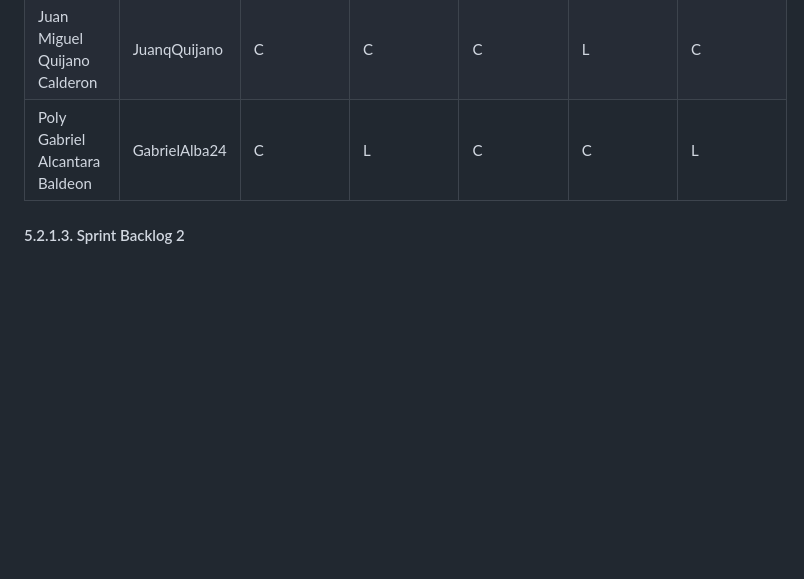
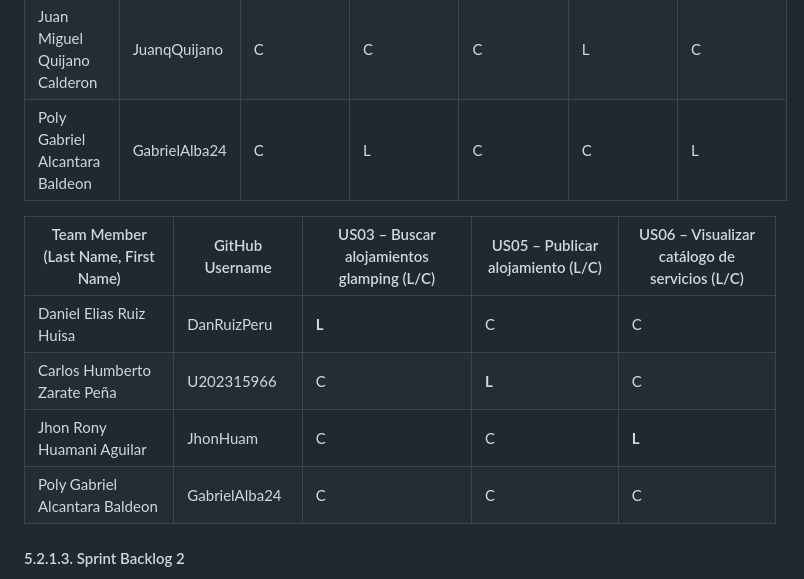
Before and after one commit to upc-pre-202402-SI385-AgroCosechaPeru/AgroCosechaPeru-FrontEnd, a Markdown page: README.md, the part around the change. Rendered like a GitHub page; blank space fills up the shorter version.

```diff
--- a/README.md
+++ b/README.md
@@ -26,6 +26,15 @@
 | Jhon Rony Huamani Aguilar       | JhonHuam          | C                     | C                     | L                     | C                     | C                     |
 | Juan Miguel Quijano Calderon    | JuanqQuijano      | C                     | C                     | C                     | L                     | C                     |
 | Poly Gabriel Alcantara Baldeon  | GabrielAlba24     | C                     | L                     | C                     | C                     | L                     |
+
+
+
+| Team Member (Last Name, First Name) | GitHub Username | US03 – Buscar alojamientos glamping (L/C) | US05 – Publicar alojamiento (L/C) | US06 – Visualizar catálogo de servicios (L/C) |
+| ----------------------------------- | --------------- | ----------------------------------------- | --------------------------------- | --------------------------------------------- |
+| Daniel Elias Ruiz Huisa             | DanRuizPeru     | **L**                                     | C                                 | C                                             |
+| Carlos Humberto Zarate Peña         | U202315966      | C                                         | **L**                             | C                                             |
+| Jhon Rony Huamani Aguilar           | JhonHuam        | C                                         | C                                 | **L**                                         |
+| Poly Gabriel Alcantara Baldeon      | GabrielAlba24   | C                                         | C                                 | C                                             |
 
 
 #### 5.2.1.3. Sprint Backlog 2
```
